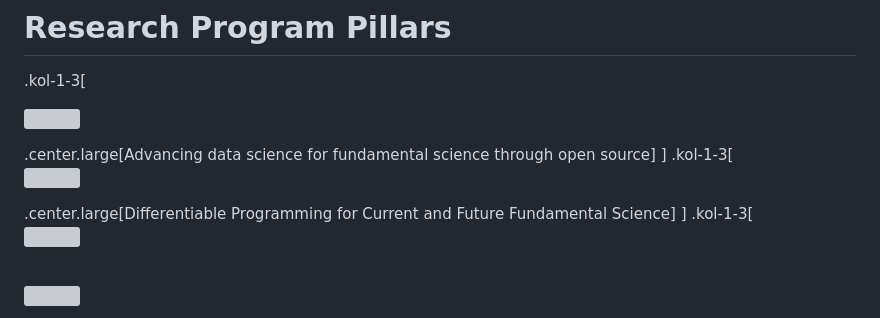
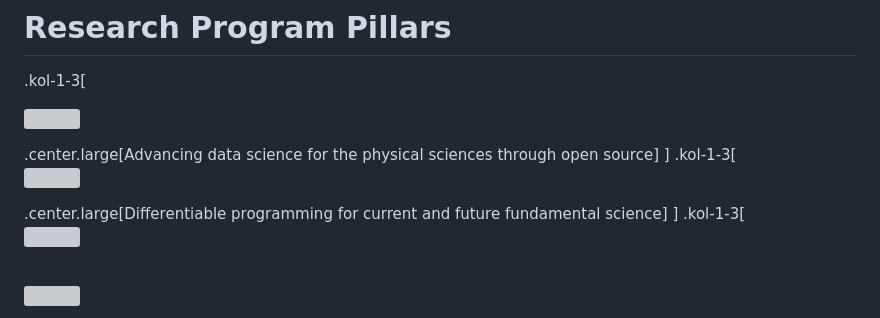
Before and after one commit to matthewfeickert-talks/talk-uc-berkeley-vision-talk-2024, a Markdown page: talk.md, the part around the change. GitHub-like rendering; grey boxes are pictures that could not be loaded.

```diff
--- a/talk.md
+++ b/talk.md
@@ -231,14 +231,14 @@ Report of the 2023 Particle Physics Project Prioritization Panel](https://www.us
 <p style="text-align:center;">
       <img src="figures/open-source-ecosytems.png"; width=100%>
 </p>
-.center.large[Advancing data science for fundamental science through open source]
+.center.large[Advancing data science for the physical sciences through open source]
 ]
 .kol-1-3[
 <br>
 <p style="text-align:center;">
       <img src="figures/MIAPbP-workshop-poster.png"; width=100%>
 </p>
-.center.large[Differentiable Programming for Current and Future Fundamental Science]
+.center.large[Differentiable programming for current and future fundamental science]
 ]
 .kol-1-3[
 <p style="text-align:center;">
```
